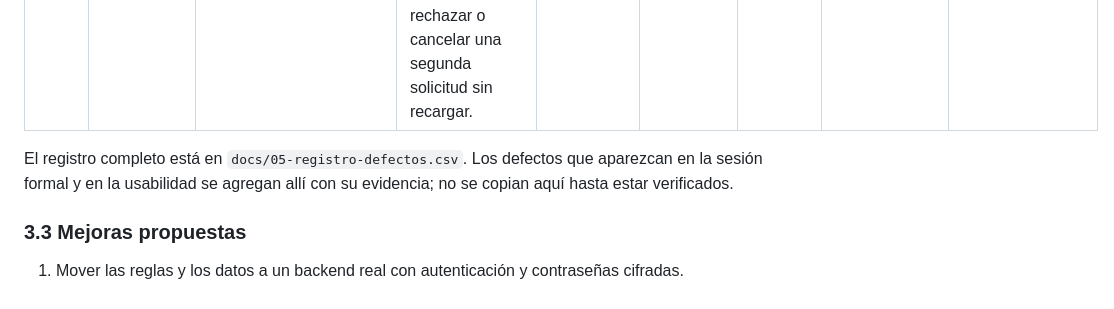
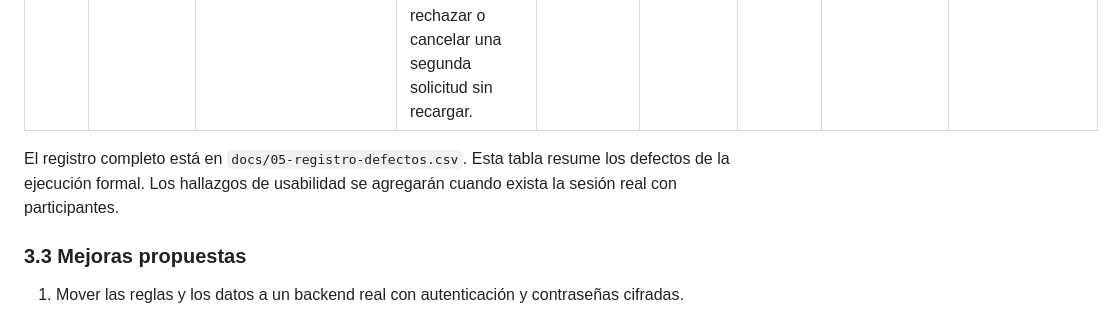
Before and after one commit to MrNaserMartinez/oficioya, a Markdown page: docs/05-pruebas-despliegue.md, the part around the change. Rendered like a GitHub page.

```diff
--- a/docs/05-pruebas-despliegue.md
+++ b/docs/05-pruebas-despliegue.md
@@ -327,7 +327,7 @@ Estas no son fallas ocultas: son decisiones del alcance y deben explicarse en la
 | DEF-02 | 26/10/2026 | `cliente/perfil-prestador.html`, `cliente/busqueda.html` / PRU-22 | Plural incorrecto «calificaciónes» en lugar de «calificaciones» cuando el prestador tiene dos o más calificaciones. | Baja | Baja | Abierto | Integrante 2 (búsqueda y perfil) | `evidencias/PRU-22_perfil.png` |
 | DEF-03 | 26/10/2026 | Bandeja / PRU-12, PRU-13, PRU-20 | Los botones Confirmar de los modales quedaban deshabilitados después del primer uso; no se podía rechazar o cancelar una segunda solicitud sin recargar. | Alta | Alta | Cerrado | Mario | Humo 23/23 y ejecución formal |
 
-El registro completo está en `docs/05-registro-defectos.csv`. Los defectos que aparezcan en la sesión formal y en la usabilidad se agregan allí con su evidencia; no se copian aquí hasta estar verificados.
+El registro completo está en `docs/05-registro-defectos.csv`. Esta tabla resume los defectos de la ejecución formal. Los hallazgos de usabilidad se agregarán cuando exista la sesión real con participantes.
 
 ### 3.3 Mejoras propuestas
 
```
Also changed, not shown: README.md (+4 -3 lines).
